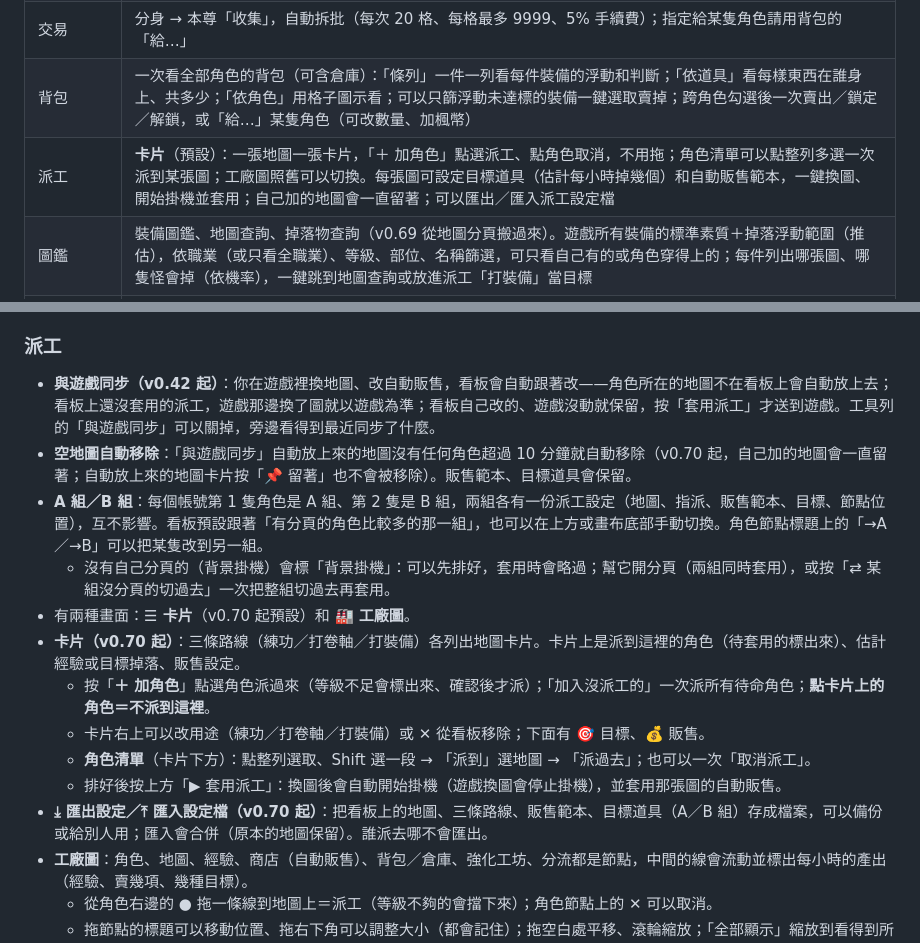
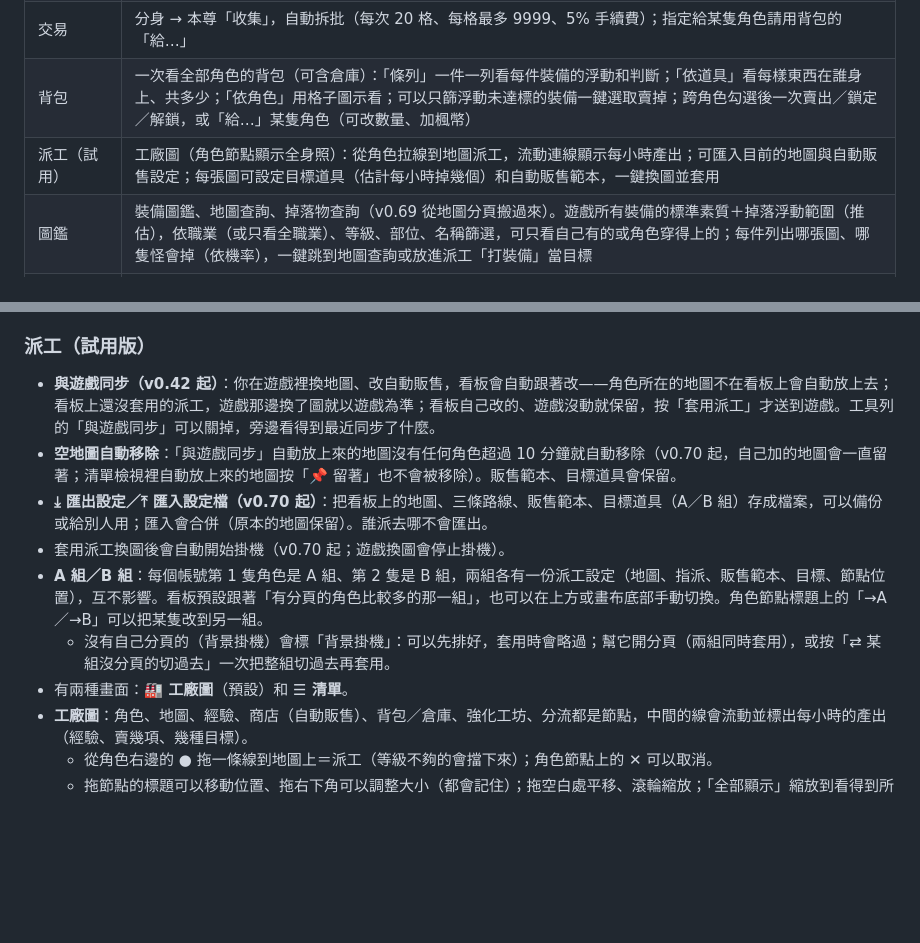
Before and after one commit to Arashi9910/szg-hub-public, a Markdown page: README.md, 2 parts joined by grey strips. Rendered like a GitHub page; blank space fills up the shorter version.

```diff
--- a/README.md
+++ b/README.md
@@ -21,7 +21,7 @@
 | 裝備 | 穿戴對照表（全部素質，「部位設定」要看的加粗）；所有裝備（穿戴＋背包＋倉庫）的清單，可用素質條件（> < = ≠，且／或）和浮動達標篩選；批次鎖定／賣出；撿到不合條件（可用「浮動達標」）的裝備自動賣掉 |
 | 交易 | 分身 → 本尊「收集」，自動拆批（每次 20 格、每格最多 9999、5% 手續費）；指定給某隻角色請用背包的「給…」 |
 | 背包 | 一次看全部角色的背包（可含倉庫）：「條列」一件一列看每件裝備的浮動和判斷；「依道具」看每樣東西在誰身上、共多少；「依角色」用格子圖示看；可以只篩浮動未達標的裝備一鍵選取賣掉；跨角色勾選後一次賣出／鎖定／解鎖，或「給…」某隻角色（可改數量、加楓幣） |
-| 派工 | **卡片**（預設）：一張地圖一張卡片，「＋ 加角色」點選派工、點角色取消，不用拖；角色清單可以點整列多選一次派到某張圖；工廠圖照舊可以切換。每張圖可設定目標道具（估計每小時掉幾個）和自動販售範本，一鍵換圖、開始掛機並套用；自己加的地圖會一直留著；可以匯出／匯入派工設定檔 |
+| 派工（試用） | 工廠圖（角色節點顯示全身照）：從角色拉線到地圖派工，流動連線顯示每小時產出；可匯入目前的地圖與自動販售設定；每張圖可設定目標道具（估計每小時掉幾個）和自動販售範本，一鍵換圖並套用 |
 | 圖鑑 | 裝備圖鑑、地圖查詢、掉落物查詢（v0.69 從地圖分頁搬過來）。遊戲所有裝備的標準素質＋掉落浮動範圍（推估），依職業（或只看全職業）、等級、部位、名稱篩選，可只看自己有的或角色穿得上的；每件列出哪張圖、哪隻怪會掉（依機率），一鍵跳到地圖查詢或放進派工「打裝備」當目標 |
 | 帳號（背景執行，試用） | 不用開 Chrome 視窗：中控在背景開 Chrome 跑遊戲和中控腳本，面板、手機照樣下指令；帳號清單可排序、CSV 匯入匯出、批次登入，點角色就顯示那隻的遊戲視窗；你自己的 Chrome 開著同一隻時自動讓位 |
 | 組隊大廳 | 所有中控玩家共用：公布隊伍招募、申請加入別人的隊伍；自動同意規則、核准後自動加入並換圖開始掛機、加入後核對等級職業防謊報；可以關掉 |
@@ -140,18 +140,14 @@
 - 背包和公倉之間搬東西請用「公倉」分頁（左邊背包、右邊公倉並排）。
 - 背包工作由那隻角色自己的遊戲分頁執行。同一個帳號開了兩個分頁時，兩隻的工作同時各做各的；只開一個分頁時，**有分頁的那隻先做**，另一隻的工作顯示「等待某某的遊戲分頁」，幫它開分頁或切換過去就會接著做。
 
-### 派工
+### 派工（試用版）
 - **與遊戲同步（v0.42 起）**：你在遊戲裡換地圖、改自動販售，看板會自動跟著改——角色所在的地圖不在看板上會自動放上去；看板上還沒套用的派工，遊戲那邊換了圖就以遊戲為準；看板自己改的、遊戲沒動就保留，按「套用派工」才送到遊戲。工具列的「與遊戲同步」可以關掉，旁邊看得到最近同步了什麼。
-- **空地圖自動移除**：「與遊戲同步」自動放上來的地圖沒有任何角色超過 10 分鐘就自動移除（v0.70 起，自己加的地圖會一直留著；自動放上來的地圖卡片按「📌 留著」也不會被移除）。販售範本、目標道具會保留。
+- **空地圖自動移除**：「與遊戲同步」自動放上來的地圖沒有任何角色超過 10 分鐘就自動移除（v0.70 起，自己加的地圖會一直留著；清單檢視裡自動放上來的地圖按「📌 留著」也不會被移除）。販售範本、目標道具會保留。
+- **⤓ 匯出設定／⤒ 匯入設定檔（v0.70 起）**：把看板上的地圖、三條路線、販售範本、目標道具（A／B 組）存成檔案，可以備份或給別人用；匯入會合併（原本的地圖保留）。誰派去哪不會匯出。
+- 套用派工換圖後會自動開始掛機（v0.70 起；遊戲換圖會停止掛機）。
 - **A 組／B 組**：每個帳號第 1 隻角色是 A 組、第 2 隻是 B 組，兩組各有一份派工設定（地圖、指派、販售範本、目標、節點位置），互不影響。看板預設跟著「有分頁的角色比較多的那一組」，也可以在上方或畫布底部手動切換。角色節點標題上的「→A／→B」可以把某隻改到另一組。
   - 沒有自己分頁的（背景掛機）會標「背景掛機」：可以先排好，套用時會略過；幫它開分頁（兩組同時套用），或按「⇄ 某組沒分頁的切過去」一次把整組切過去再套用。
-- 有兩種畫面：**☰ 卡片**（v0.70 起預設）和 **🏭 工廠圖**。
-- **卡片（v0.70 起）**：三條路線（練功／打卷軸／打裝備）各列出地圖卡片。卡片上是派到這裡的角色（待套用的標出來）、估計經驗或目標掉落、販售設定。
-  - 按「**＋ 加角色**」點選角色派過來（等級不足會標出來、確認後才派）；「加入沒派工的」一次派所有待命角色；**點卡片上的角色＝不派到這裡**。
-  - 卡片右上可以改用途（練功／打卷軸／打裝備）或 ✕ 從看板移除；下面有 🎯 目標、💰 販售。
-  - **角色清單**（卡片下方）：點整列選取、Shift 選一段 → 「派到」選地圖 → 「派過去」；也可以一次「取消派工」。
-  - 排好後按上方「▶ 套用派工」：換圖後會自動開始掛機（遊戲換圖會停止掛機），並套用那張圖的自動販售。
-- **⤓ 匯出設定／⤒ 匯入設定檔（v0.70 起）**：把看板上的地圖、三條路線、販售範本、目標道具（A／B 組）存成檔案，可以備份或給別人用；匯入會合併（原本的地圖保留）。誰派去哪不會匯出。
+- 有兩種畫面：**🏭 工廠圖**（預設）和 **☰ 清單**。
 - **工廠圖**：角色、地圖、經驗、商店（自動販售）、背包／倉庫、強化工坊、分流都是節點，中間的線會流動並標出每小時的產出（經驗、賣幾項、幾種目標）。
   - 從角色右邊的 **●** 拖一條線到地圖上＝派工（等級不夠的會擋下來）；角色節點上的 ✕ 可以取消。
   - 拖節點的標題可以移動位置、拖右下角可以調整大小（都會記住）；拖空白處平移、滾輪縮放；「全部顯示」縮放到看得到所有節點；「⛶ 放大畫布」讓畫布佔滿視窗（下方工具列也有「套用派工」）；「重新排列」排回預設位置和大小。
```
Also changed, not shown: docs/guide.md (+2 -3 lines), docs/images/guide/09-board.png, 2 other files.
